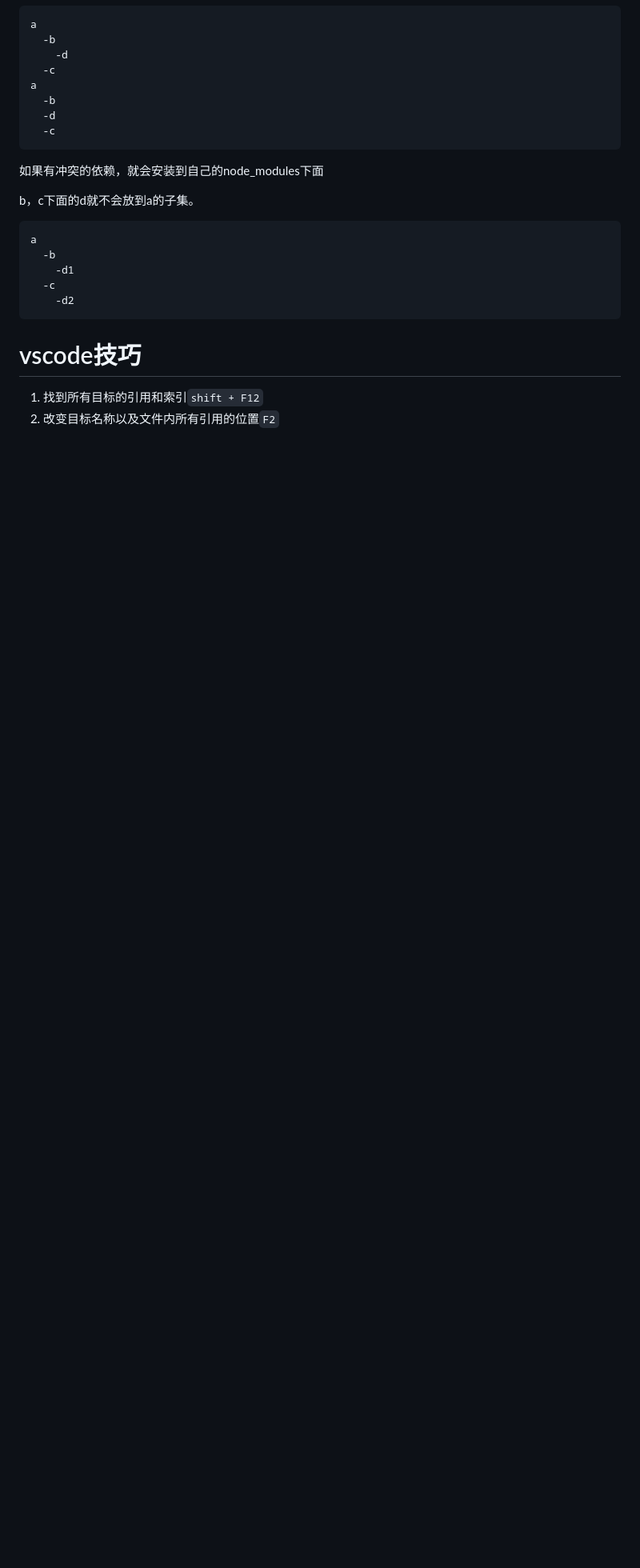
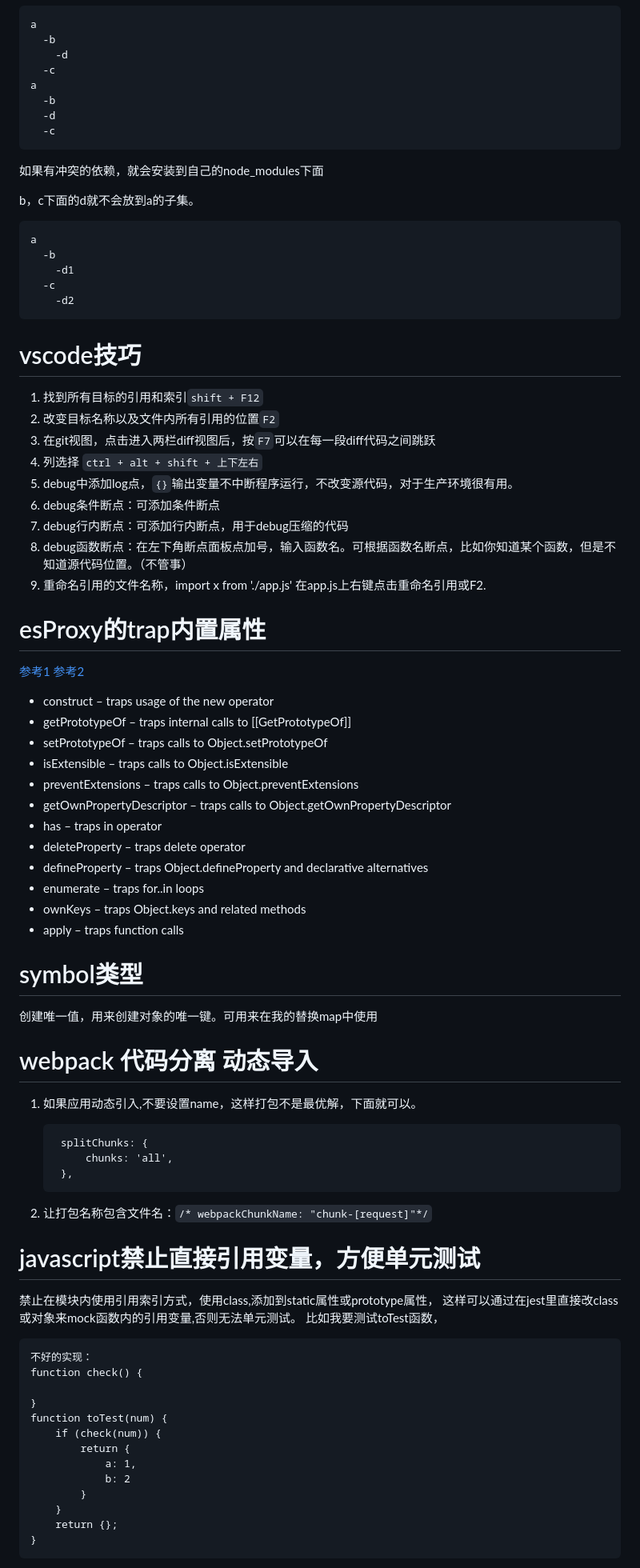
Before and after one commit to zcs19871221/mydoc, a Markdown page: 随时记录.md, the part around one of its changes. Shown at 80% size. Drawn GitHub-style; blank space fills up the shorter version.

```diff
--- a/随时记录.md
+++ b/随时记录.md
@@ -2350,3 +2351,57 @@ b，c下面的d就不会放到a的子集。
 # vscode技巧
 1. 找到所有目标的引用和索引`shift + F12`
 2. 改变目标名称以及文件内所有引用的位置`F2`
+3. 在git视图，点击进入两栏diff视图后，按`F7`可以在每一段diff代码之间跳跃
+4. 列选择 `ctrl + alt + shift + 上下左右`
+5. debug中添加log点，`{}`输出变量不中断程序运行，不改变源代码，对于生产环境很有用。
+6. debug条件断点：可添加条件断点
+7. debug行内断点：可添加行内断点，用于debug压缩的代码
+8. debug函数断点：在左下角断点面板点加号，输入函数名。可根据函数名断点，比如你知道某个函数，但是不知道源代码位置。（不管事）
+9. 重命名引用的文件名称，import x from './app.js' 在app.js上右键点击重命名引用或F2.
+
+# esProxy的trap内置属性
+[参考1](https://ponyfoo.com/articles/es6-proxy-traps-in-depth)
+[参考2](https://ponyfoo.com/articles/more-es6-proxy-traps-in-depth)
+* construct – traps usage of the new operator
+* getPrototypeOf – traps internal calls to [[GetPrototypeOf]]
+* setPrototypeOf – traps calls to Object.setPrototypeOf
+* isExtensible – traps calls to Object.isExtensible
+* preventExtensions – traps calls to Object.preventExtensions
+* getOwnPropertyDescriptor – traps calls to Object.getOwnPropertyDescriptor
+* has – traps in operator
+* deleteProperty – traps delete operator
+* defineProperty – traps Object.defineProperty and declarative alternatives
+* enumerate – traps for..in loops
+* ownKeys – traps Object.keys and related methods
+* apply – traps function calls
+
+# symbol类型
+创建唯一值，用来创建对象的唯一键。可用来在我的替换map中使用
+
+# webpack 代码分离 动态导入
+1. 如果应用动态引入,不要设置name，这样打包不是最优解，下面就可以。
+
+        splitChunks: {
+            chunks: 'all',
+        },
+2. 让打包名称包含文件名：`/* webpackChunkName: "chunk-[request]"*/`
+
+# javascript禁止直接引用变量，方便单元测试
+禁止在模块内使用引用索引方式，使用class,添加到static属性或prototype属性，
+这样可以通过在jest里直接改class或对象来mock函数内的引用变量,否则无法单元测试。
+比如我要测试toTest函数，
+
+    不好的实现：
+    function check() {
+
+    }
+    function toTest(num) {
+        if (check(num)) {
+            return {
+                a: 1,
+                b: 2
+            }
+        }
+        return {};
+    }
+
```
Also changed, not shown: other parts of 随时记录.md (+57 -0 lines), servicework研究.md (added, +13 -0 lines), 翻译文章/node事件循环官方文档翻译.md (+1 -1 lines), 翻译文章/使用数据描述UI状态.md (added, +495 -0 lines), 计划.md (added, +66 -0 lines), image/user-interface-data-01.png (added), image/user-interface-data-02.png (added), image/状态图表示例.png (added), image/状态图表示例2.png (added).
